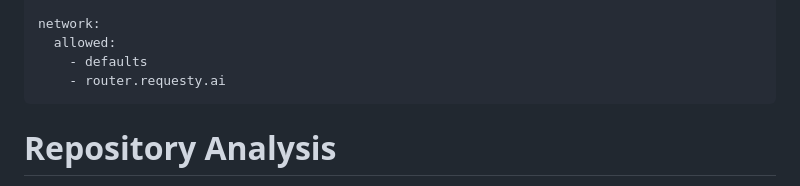
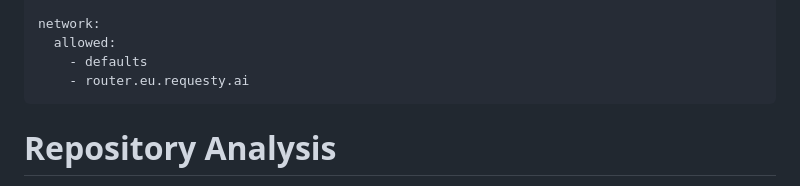
Before and after one commit to jonashackt/github-agentic-workflows, a Markdown page: .github/workflows/first-agentic-workflow.md, the part around the change. Drawn GitHub-style.

```diff
--- a/.github/workflows/first-agentic-workflow.md
+++ b/.github/workflows/first-agentic-workflow.md
@@ -14,7 +14,7 @@ engine:
 network:
   allowed:
     - defaults
-    - router.requesty.ai
+    - router.eu.requesty.ai
 ---
 
 # Repository Analysis
```
Also changed, not shown: README.md (+18 -6 lines), docs/first-agentic-workflow-run.png (added), docs/manually-trigger-agentic-workflow-execution.png (added), 1 other file.
